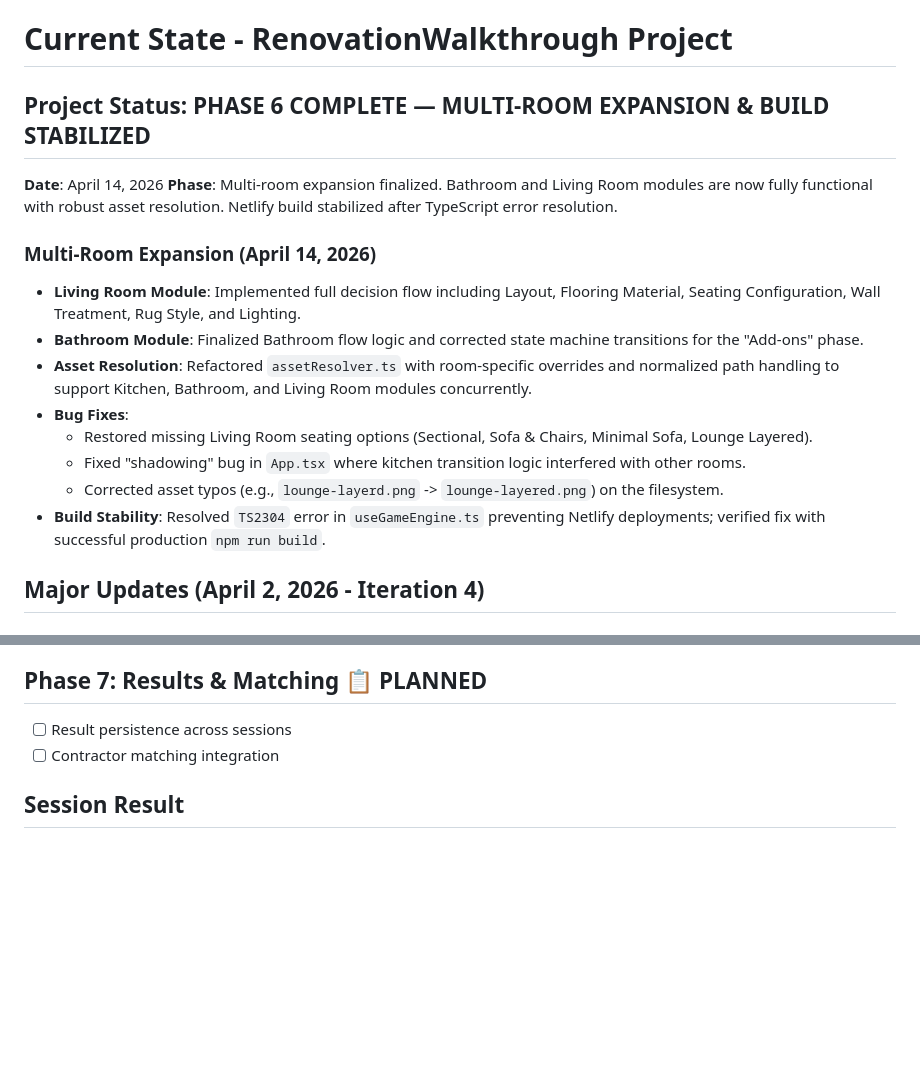
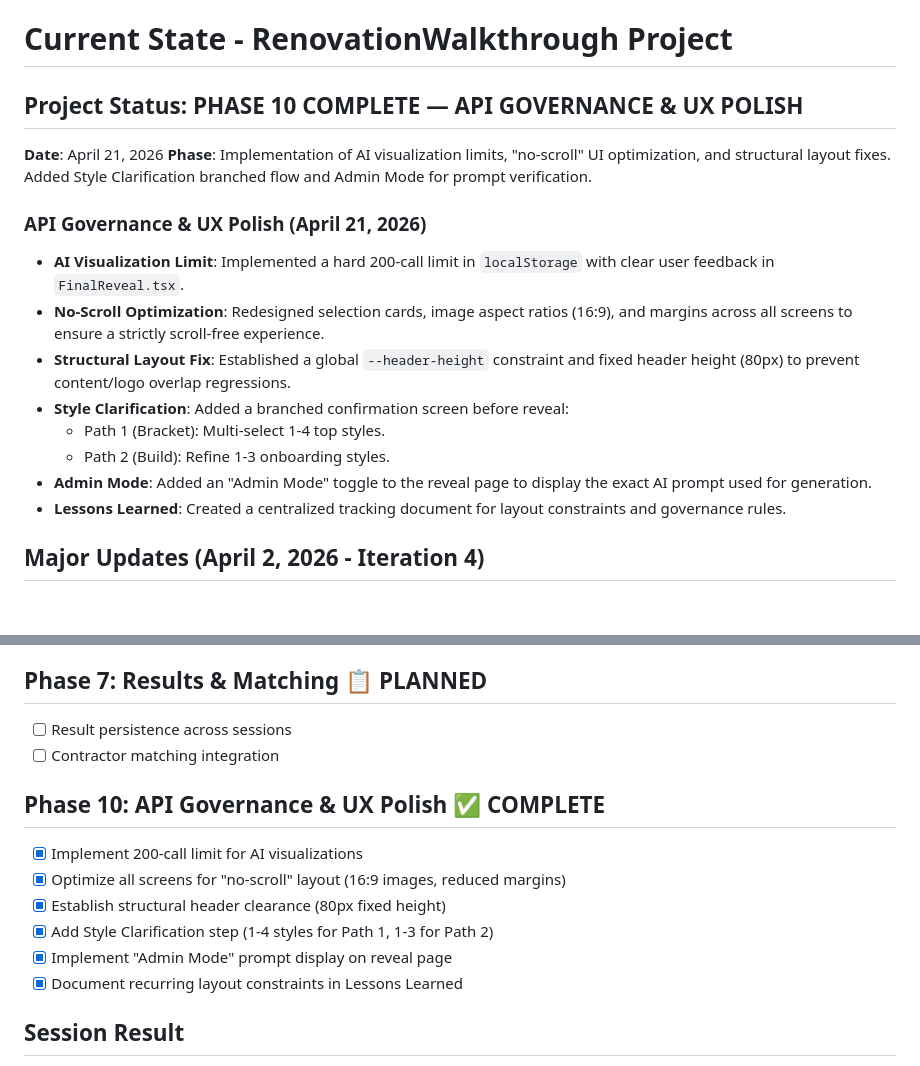
Before and after one commit to leazer7222/renovation-walkthrough, a Markdown page: tasks/current-state.md, 2 parts joined by grey strips. Rendered like a GitHub page; blank space fills up the shorter version.

```diff
--- a/tasks/current-state.md
+++ b/tasks/current-state.md
@@ -1,19 +1,19 @@
 # Current State - RenovationWalkthrough Project
 
-## Project Status: PHASE 6 COMPLETE — MULTI-ROOM EXPANSION & BUILD STABILIZED
+## Project Status: PHASE 10 COMPLETE — API GOVERNANCE & UX POLISH
 
-**Date**: April 14, 2026
-**Phase**: Multi-room expansion finalized. Bathroom and Living Room modules are now fully functional with robust asset resolution. Netlify build stabilized after TypeScript error resolution.
+ **Date**: April 21, 2026
+ **Phase**: Implementation of AI visualization limits, "no-scroll" UI optimization, and structural layout fixes. Added Style Clarification branched flow and Admin Mode for prompt verification.
 
-### Multi-Room Expansion (April 14, 2026)
-- **Living Room Module**: Implemented full decision flow including Layout, Flooring Material, Seating Configuration, Wall Treatment, Rug Style, and Lighting.
-- **Bathroom Module**: Finalized Bathroom flow logic and corrected state machine transitions for the "Add-ons" phase.
-- **Asset Resolution**: Refactored `assetResolver.ts` with room-specific overrides and normalized path handling to support Kitchen, Bathroom, and Living Room modules concurrently.
-- **Bug Fixes**:
-  - Restored missing Living Room seating options (Sectional, Sofa & Chairs, Minimal Sofa, Lounge Layered).
-  - Fixed "shadowing" bug in `App.tsx` where kitchen transition logic interfered with other rooms.
-  - Corrected asset typos (e.g., `lounge-layerd.png` -> `lounge-layered.png`) on the filesystem.
-- **Build Stability**: Resolved `TS2304` error in `useGameEngine.ts` preventing Netlify deployments; verified fix with successful production `npm run build`.
+### API Governance & UX Polish (April 21, 2026)
+- **AI Visualization Limit**: Implemented a hard 200-call limit in `localStorage` with clear user feedback in `FinalReveal.tsx`.
+- **No-Scroll Optimization**: Redesigned selection cards, image aspect ratios (16:9), and margins across all screens to ensure a strictly scroll-free experience.
+- **Structural Layout Fix**: Established a global `--header-height` constraint and fixed header height (80px) to prevent content/logo overlap regressions.
+- **Style Clarification**: Added a branched confirmation screen before reveal:
+    - Path 1 (Bracket): Multi-select 1-4 top styles.
+    - Path 2 (Build): Refine 1-3 onboarding styles.
+- **Admin Mode**: Added an "Admin Mode" toggle to the reveal page to display the exact AI prompt used for generation.
+- **Lessons Learned**: Created a centralized tracking document for layout constraints and governance rules.
 
 ## Major Updates (April 2, 2026 - Iteration 4)
 
@@ -111,6 +111,14 @@
 - [ ] Result persistence across sessions
 - [ ] Contractor matching integration
 
+## Phase 10: API Governance & UX Polish ✅ COMPLETE
+- [x] Implement 200-call limit for AI visualizations
+- [x] Optimize all screens for "no-scroll" layout (16:9 images, reduced margins)
+- [x] Establish structural header clearance (80px fixed height)
+- [x] Add Style Clarification step (1-4 styles for Path 1, 1-3 for Path 2)
+- [x] Implement "Admin Mode" prompt display on reveal page
+- [x] Document recurring layout constraints in Lessons Learned
+
 ## Session Result
 - ✅ Design Foundation phase integrated seamlessly with Materials flow
 - ✅ High-fidelity AI Prompt generation with structural anchoring
```
Also changed, not shown: tasks/lessons_learned.md (added, +23 -0 lines), tasks/todo.md (+13 -4 lines).
